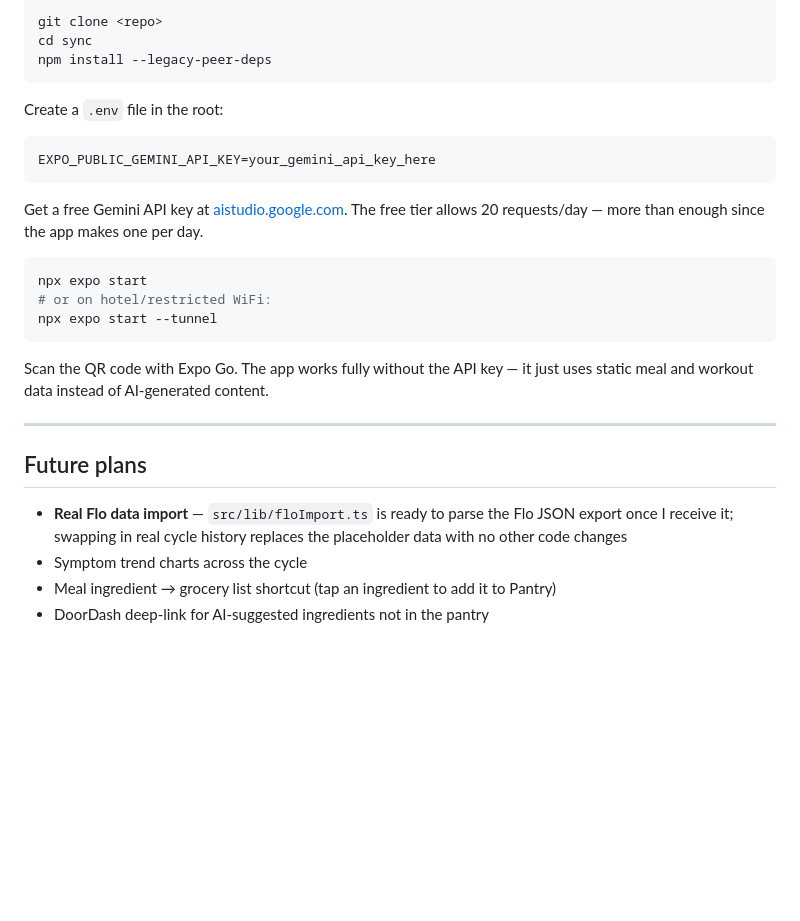
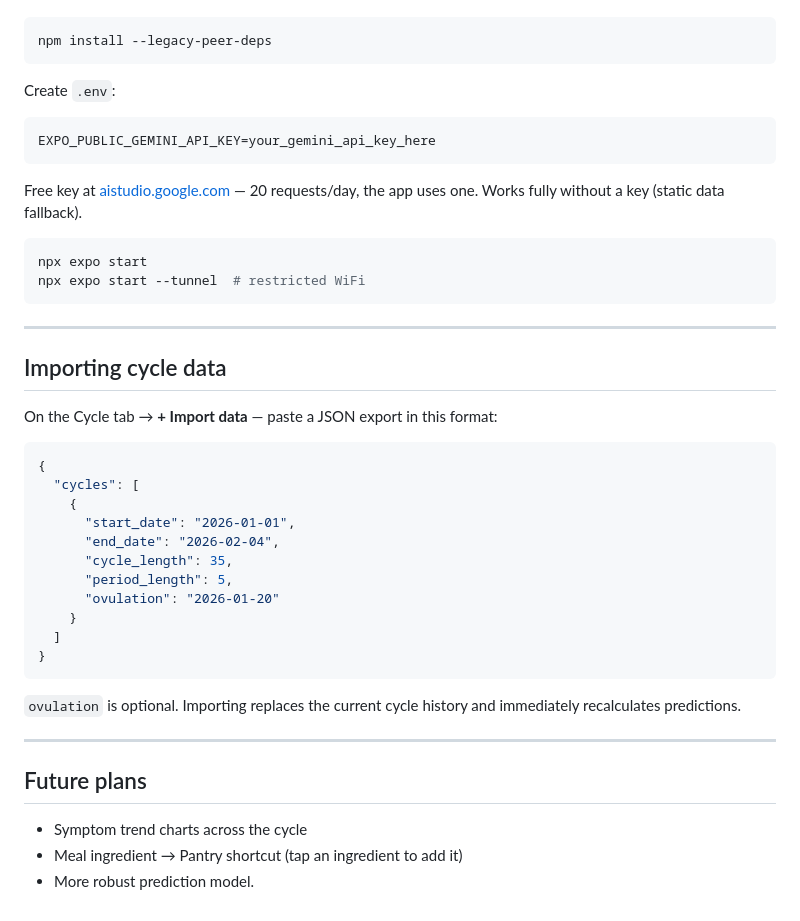
Before and after one commit to Diyasingh03/bloom, a Markdown page: README.md, the part around one of its changes. Rendered like a GitHub page; blank space fills up the shorter version.

````diff
--- a/README.md
+++ b/README.md
@@ -61,31 +56,46 @@ The other piece: I use Flo to track my periods and it has years of my data. I'm
 
 ```bash
-git clone <repo>
-cd sync
 npm install --legacy-peer-deps
 ```
 
-Create a `.env` file in the root:
-
+Create `.env`:
 ```
 EXPO_PUBLIC_GEMINI_API_KEY=your_gemini_api_key_here
 ```
 
-Get a free Gemini API key at [aistudio.google.com](https://aistudio.google.com). The free tier allows 20 requests/day — more than enough since the app makes one per day.
+Free key at [aistudio.google.com](https://aistudio.google.com) — 20 requests/day, the app uses one. Works fully without a key (static data fallback).
 
 ```bash
 npx expo start
-# or on hotel/restricted WiFi:
-npx expo start --tunnel
+npx expo start --tunnel  # restricted WiFi
 ```
 
-Scan the QR code with Expo Go. The app works fully without the API key — it just uses static meal and workout data instead of AI-generated content.
+---
+
+## Importing cycle data
+
+On the Cycle tab → **+ Import data** — paste a JSON export in this format:
+
+```json
+{
+  "cycles": [
+    {
+      "start_date": "2026-01-01",
+      "end_date": "2026-02-04",
+      "cycle_length": 35,
+      "period_length": 5,
+      "ovulation": "2026-01-20"
+    }
+  ]
+}
+```
+
+`ovulation` is optional. Importing replaces the current cycle history and immediately recalculates predictions.
 
 ---
 
 ## Future plans
 
-- **Real Flo data import** — `src/lib/floImport.ts` is ready to parse the Flo JSON export once I receive it; swapping in real cycle history replaces the placeholder data with no other code changes
 - Symptom trend charts across the cycle
-- Meal ingredient → grocery list shortcut (tap an ingredient to add it to Pantry)
-- DoorDash deep-link for AI-suggested ingredients not in the pantry
+- Meal ingredient → Pantry shortcut (tap an ingredient to add it)
+- More robust prediction model.
````
Also changed, not shown: other parts of README.md (+19 -24 lines), CLAUDE.md (+49 -15 lines).
